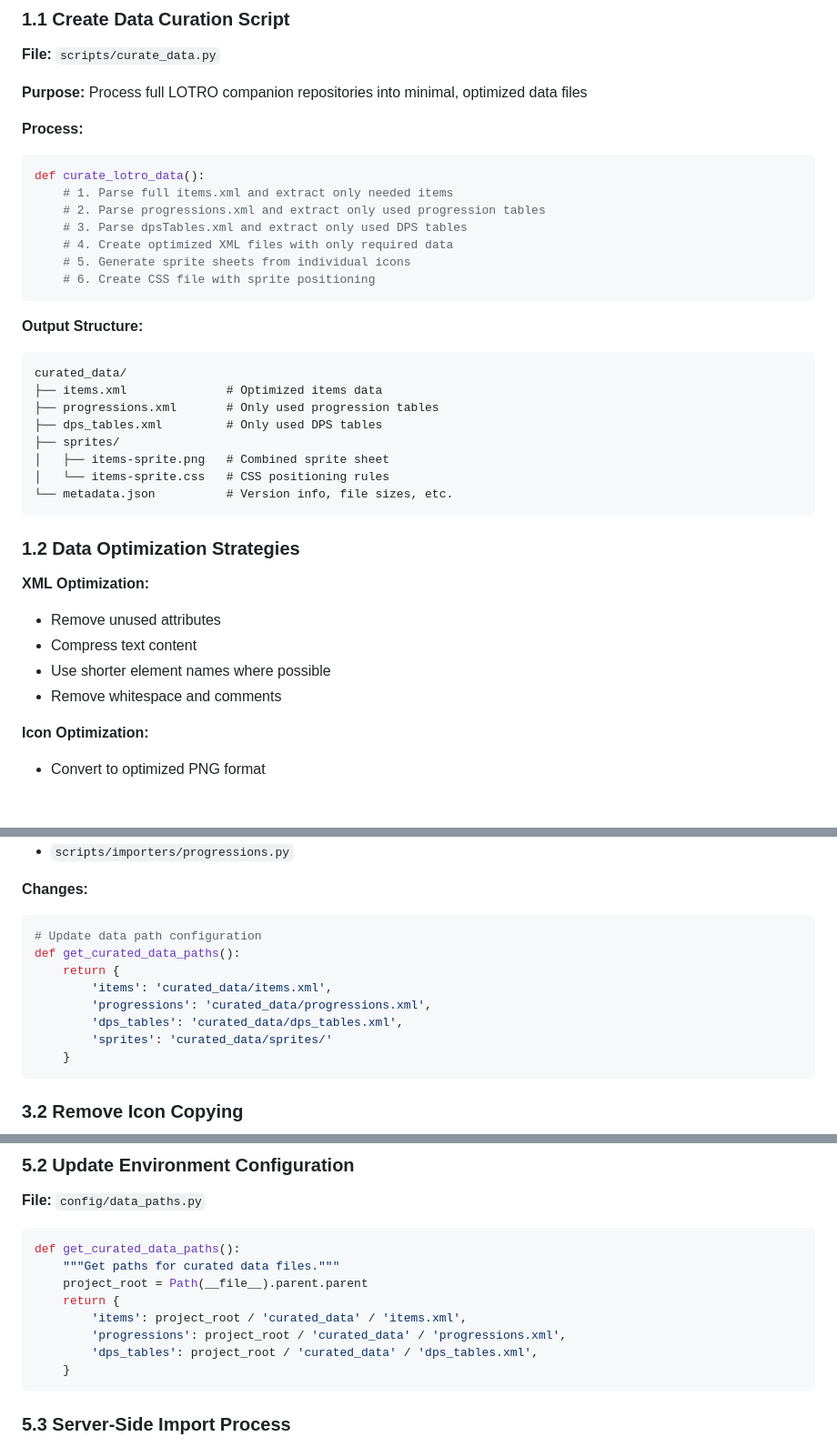
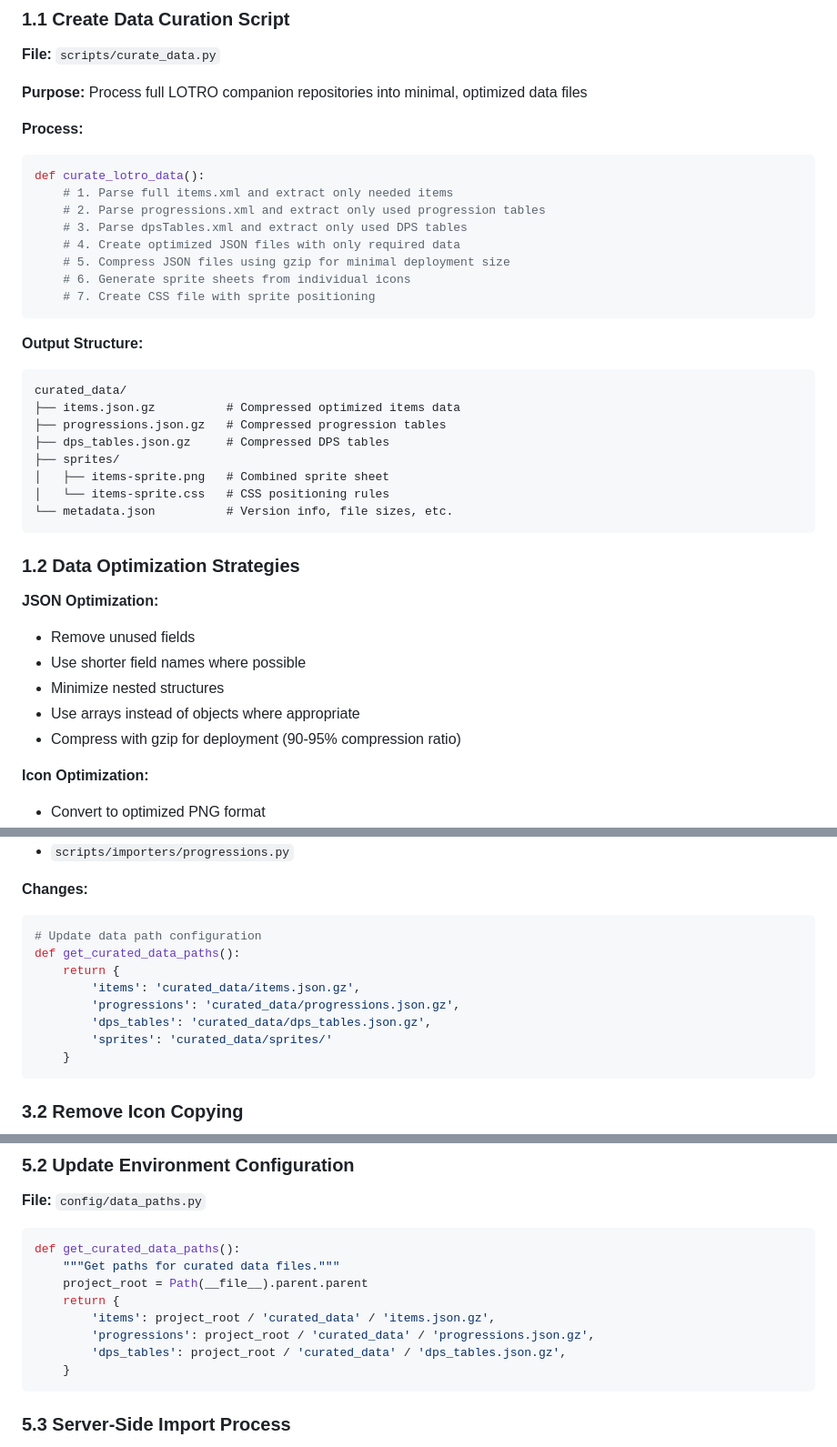
Before and after one commit to MarcBM/lotro-forge, a Markdown page: DATA_PROCESSING_PLAN.md, 3 parts joined by grey strips. Shown: that part at 91% size. Rendered like a GitHub page; blank space fills up the shorter version.

````diff
--- a/DATA_PROCESSING_PLAN.md
+++ b/DATA_PROCESSING_PLAN.md
@@ -17,17 +17,18 @@ def curate_lotro_data():
     # 1. Parse full items.xml and extract only needed items
     # 2. Parse progressions.xml and extract only used progression tables
     # 3. Parse dpsTables.xml and extract only used DPS tables
-    # 4. Create optimized XML files with only required data
-    # 5. Generate sprite sheets from individual icons
-    # 6. Create CSS file with sprite positioning
+    # 4. Create optimized JSON files with only required data
+    # 5. Compress JSON files using gzip for minimal deployment size
+    # 6. Generate sprite sheets from individual icons
+    # 7. Create CSS file with sprite positioning
 ```
 
 **Output Structure:**
 ```
 curated_data/
-├── items.xml              # Optimized items data
-├── progressions.xml       # Only used progression tables
-├── dps_tables.xml         # Only used DPS tables
+├── items.json.gz          # Compressed optimized items data
+├── progressions.json.gz   # Compressed progression tables
+├── dps_tables.json.gz     # Compressed DPS tables
 ├── sprites/
 │   ├── items-sprite.png   # Combined sprite sheet
 │   └── items-sprite.css   # CSS positioning rules
@@ -36,11 +37,12 @@ curated_data/
 
 ### 1.2 Data Optimization Strategies
 
-**XML Optimization:**
-- Remove unused attributes
-- Compress text content
-- Use shorter element names where possible
-- Remove whitespace and comments
+**JSON Optimization:**
+- Remove unused fields
+- Use shorter field names where possible
+- Minimize nested structures
+- Use arrays instead of objects where appropriate
+- Compress with gzip for deployment (90-95% compression ratio)
 
 **Icon Optimization:**
 - Convert to optimized PNG format
@@ -94,9 +96,9 @@ def generate_item_sprites():
 # Update data path configuration
 def get_curated_data_paths():
     return {
-        'items': 'curated_data/items.xml',
-        'progressions': 'curated_data/progressions.xml',
-        'dps_tables': 'curated_data/dps_tables.xml',
+        'items': 'curated_data/items.json.gz',
+        'progressions': 'curated_data/progressions.json.gz',
+        'dps_tables': 'curated_data/dps_tables.json.gz',
         'sprites': 'curated_data/sprites/'
     }
 ```
@@ -149,9 +151,9 @@ def get_curated_data_paths():
     """Get paths for curated data files."""
     project_root = Path(__file__).parent.parent
     return {
-        'items': project_root / 'curated_data' / 'items.xml',
-        'progressions': project_root / 'curated_data' / 'progressions.xml',
-        'dps_tables': project_root / 'curated_data' / 'dps_tables.xml',
+        'items': project_root / 'curated_data' / 'items.json.gz',
+        'progressions': project_root / 'curated_data' / 'progressions.json.gz',
+        'dps_tables': project_root / 'curated_data' / 'dps_tables.json.gz',
     }
 ```
 
````
Also changed, not shown: other parts of DATA_PROCESSING_PLAN.md (+67 -20 lines).
